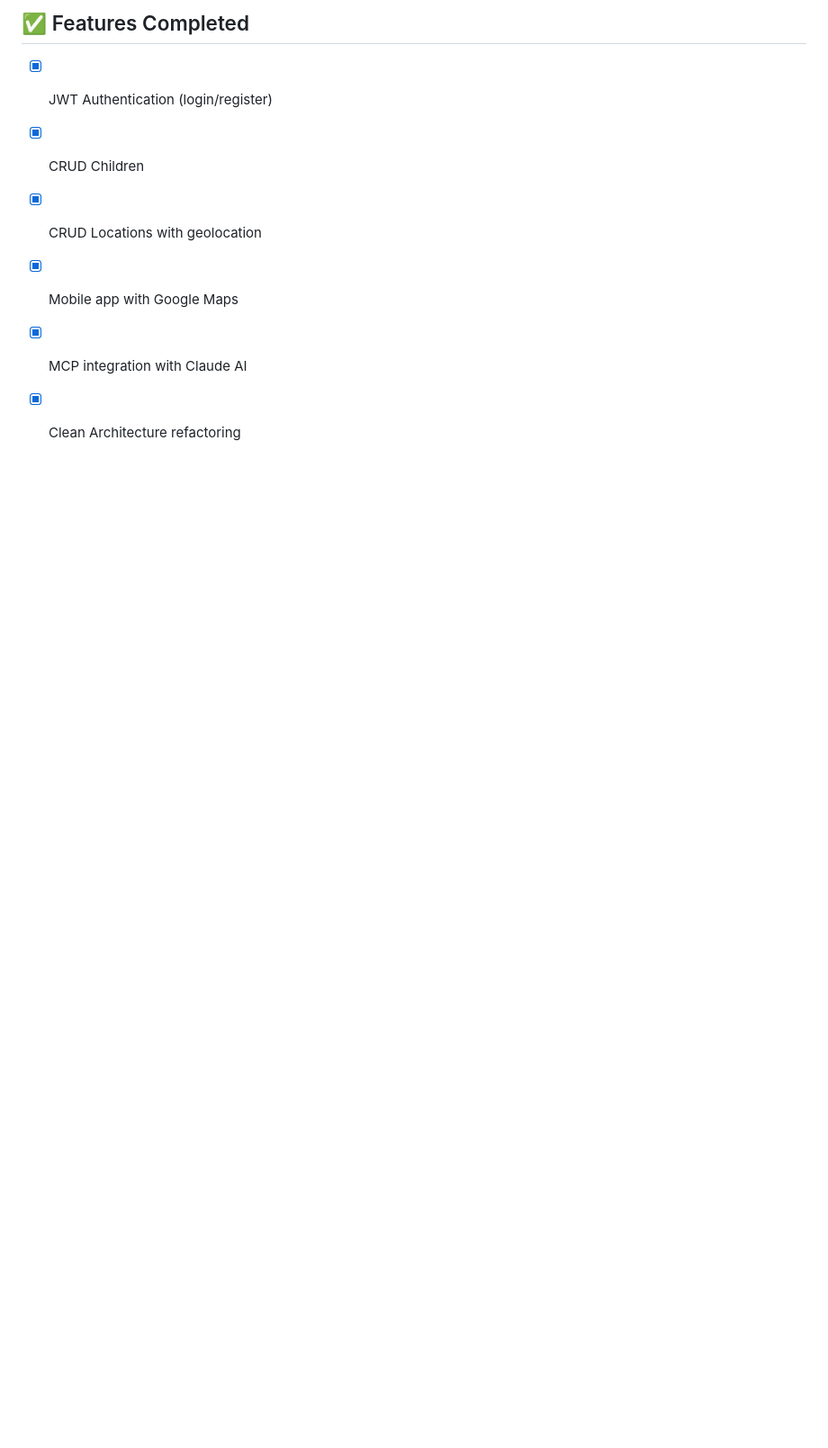
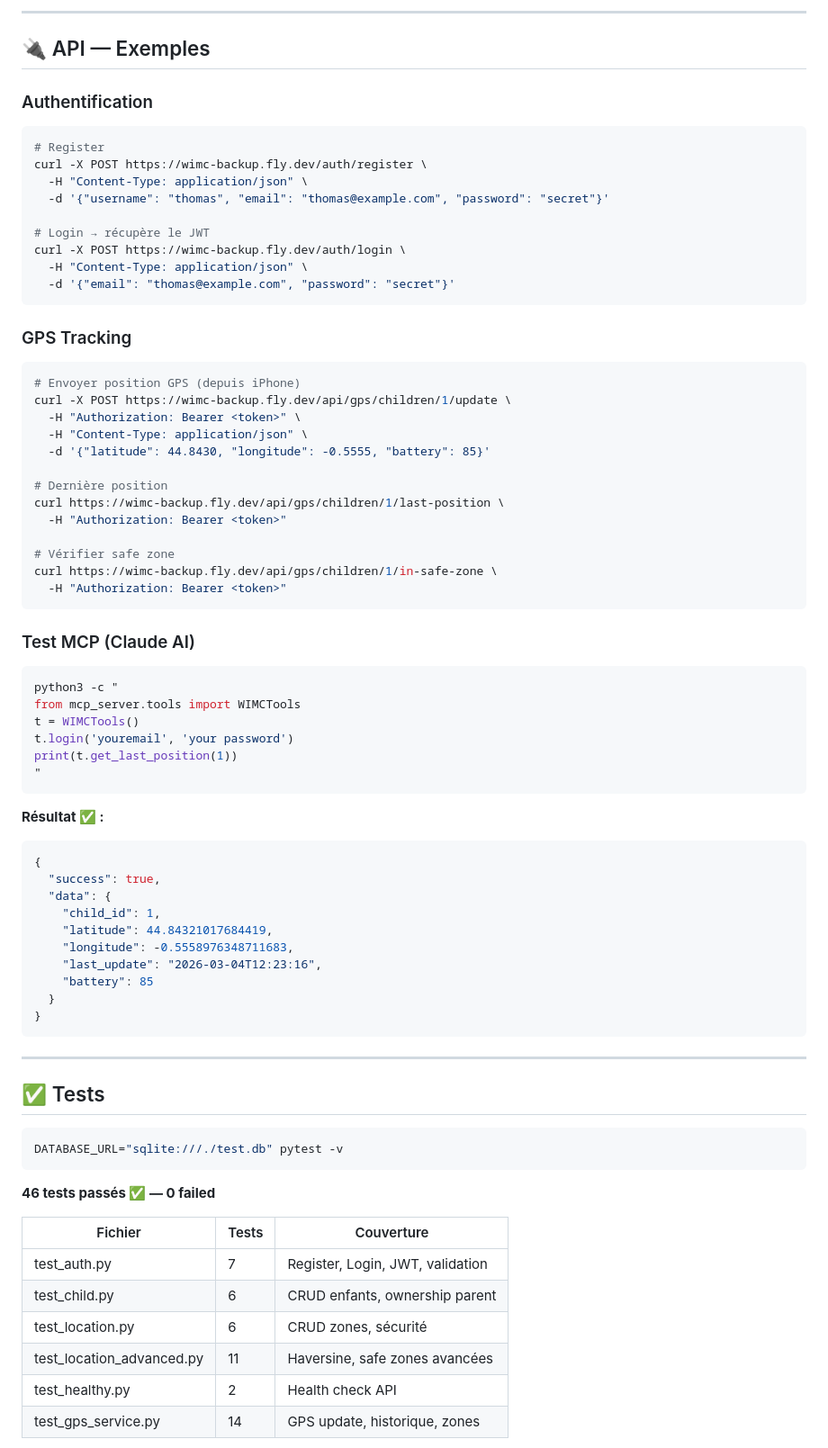
Before and after one commit to Tomlena-tech/WIMC, a Markdown page: README.md, the part around one of its changes. Shown at 90% size. GitHub-like rendering; blank space fills up the shorter version.

````diff
--- a/README.md
+++ b/README.md
@@ -129,9 +149,82 @@ npx expo start --dev-client
 ```
 
-## ✅ Features Completed
-- [x] JWT Authentication (login/register)
-- [x] CRUD Children
-- [x] CRUD Locations with geolocation
-- [x] Mobile app with Google Maps
-- [x] MCP integration with Claude AI
-- [x] Clean Architecture refactoring
+---
+
+## 🔌 API — Exemples
+
+### Authentification
+
+```bash
+# Register
+curl -X POST https://wimc-backup.fly.dev/auth/register \
+  -H "Content-Type: application/json" \
+  -d '{"username": "thomas", "email": "thomas@example.com", "password": "secret"}'
+
+# Login → récupère le JWT
+curl -X POST https://wimc-backup.fly.dev/auth/login \
+  -H "Content-Type: application/json" \
+  -d '{"email": "thomas@example.com", "password": "secret"}'
+```
+
+### GPS Tracking
+
+```bash
+# Envoyer position GPS (depuis iPhone)
+curl -X POST https://wimc-backup.fly.dev/api/gps/children/1/update \
+  -H "Authorization: Bearer <token>" \
+  -H "Content-Type: application/json" \
+  -d '{"latitude": 44.8430, "longitude": -0.5555, "battery": 85}'
+
+# Dernière position
+curl https://wimc-backup.fly.dev/api/gps/children/1/last-position \
+  -H "Authorization: Bearer <token>"
+
+# Vérifier safe zone
+curl https://wimc-backup.fly.dev/api/gps/children/1/in-safe-zone \
+  -H "Authorization: Bearer <token>"
+```
+
+### Test MCP (Claude AI)
+
+```bash
+python3 -c "
+from mcp_server.tools import WIMCTools
+t = WIMCTools()
+t.login('youremail', 'your password')
+print(t.get_last_position(1))
+"
+```
+
+**Résultat ✅ :**
+```json
+{
+  "success": true,
+  "data": {
+    "child_id": 1,
+    "latitude": 44.84321017684419,
+    "longitude": -0.5558976348711683,
+    "last_update": "2026-03-04T12:23:16",
+    "battery": 85
+  }
+}
+```
+
+---
+
+## ✅ Tests
+
+```bash
+DATABASE_URL="sqlite:///./test.db" pytest -v
+```
+
+**46 tests passés ✅ — 0 failed**
+
+| Fichier | Tests | Couverture |
+|---------|-------|------------|
+| test_auth.py | 7 | Register, Login, JWT, validation |
+| test_child.py | 6 | CRUD enfants, ownership parent |
+| test_location.py | 6 | CRUD zones, sécurité |
+| test_location_advanced.py | 11 | Haversine, safe zones avancées |
+| test_healthy.py | 2 | Health check API |
+| test_gps_service.py | 14 | GPS update, historique, zones |
+
````
Also changed, not shown: other parts of README.md (+180 -97 lines).
